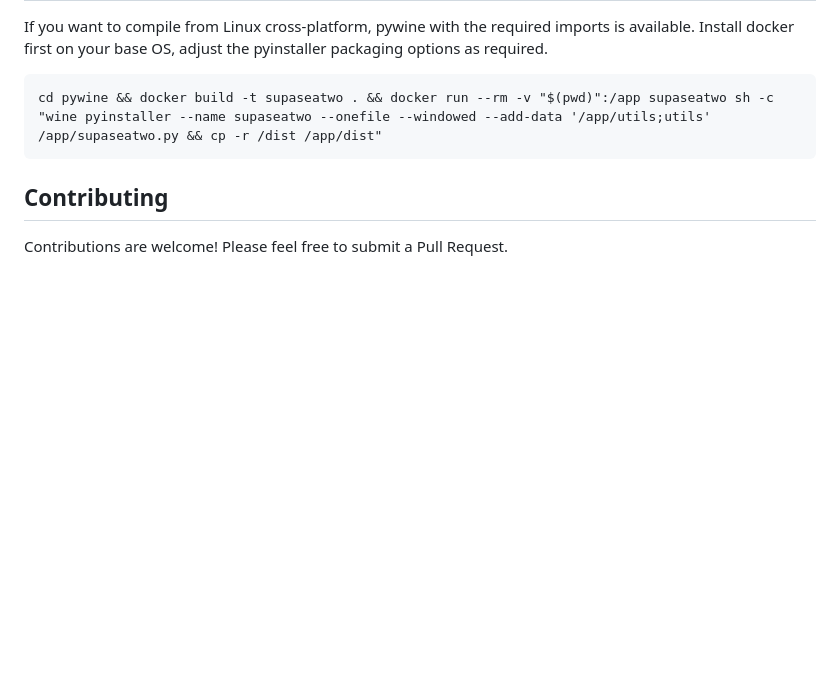
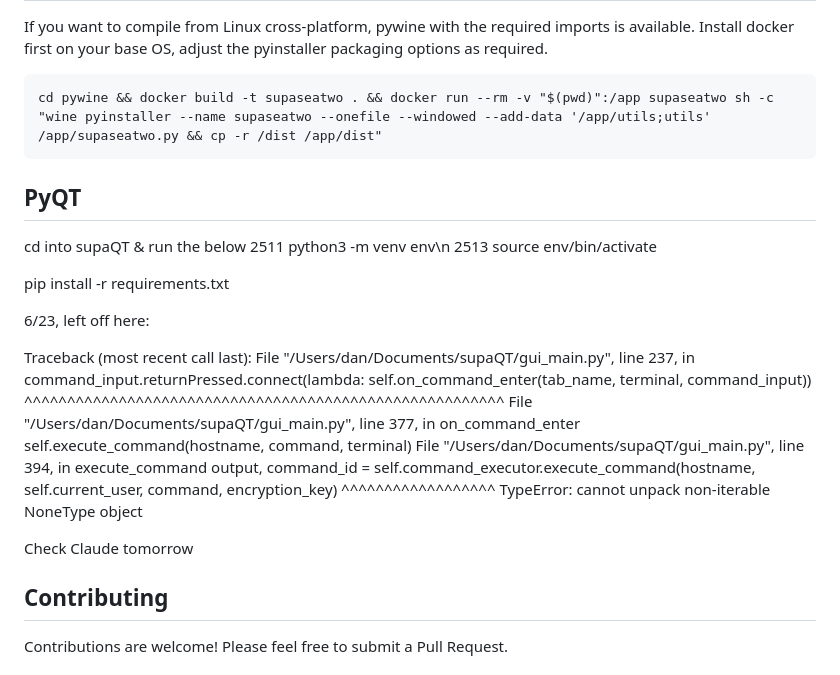
Before and after one commit to the2dl/supaseatwo, a Markdown page: README.md, the part around the change. Rendered like a GitHub page; blank space fills up the shorter version.

````diff
--- a/README.md
+++ b/README.md
@@ -138,6 +138,29 @@ If you want to compile from Linux cross-platform, pywine with the required impor
 cd pywine && docker build -t supaseatwo . && docker run --rm -v "$(pwd)":/app supaseatwo sh -c "wine pyinstaller --name supaseatwo --onefile --windowed --add-data '/app/utils;utils' /app/supaseatwo.py && cp -r /dist /app/dist"
 ```
 
+## PyQT
+
+ cd into supaQT & run the below
+ 2511  python3 -m venv env\n
+ 2513  source env/bin/activate
+
+pip install -r requirements.txt
+
+6/23, left off here:
+
+Traceback (most recent call last):
+  File "/Users/dan/Documents/supaQT/gui_main.py", line 237, in <lambda>
+    command_input.returnPressed.connect(lambda: self.on_command_enter(tab_name, terminal, command_input))
+                                                ^^^^^^^^^^^^^^^^^^^^^^^^^^^^^^^^^^^^^^^^^^^^^^^^^^^^^^^^
+  File "/Users/dan/Documents/supaQT/gui_main.py", line 377, in on_command_enter
+    self.execute_command(hostname, command, terminal)
+  File "/Users/dan/Documents/supaQT/gui_main.py", line 394, in execute_command
+    output, command_id = self.command_executor.execute_command(hostname, self.current_user, command, encryption_key)
+    ^^^^^^^^^^^^^^^^^^
+TypeError: cannot unpack non-iterable NoneType object
+
+Check Claude tomorrow
+
 ## Contributing
 
 Contributions are welcome! Please feel free to submit a Pull Request.
````
